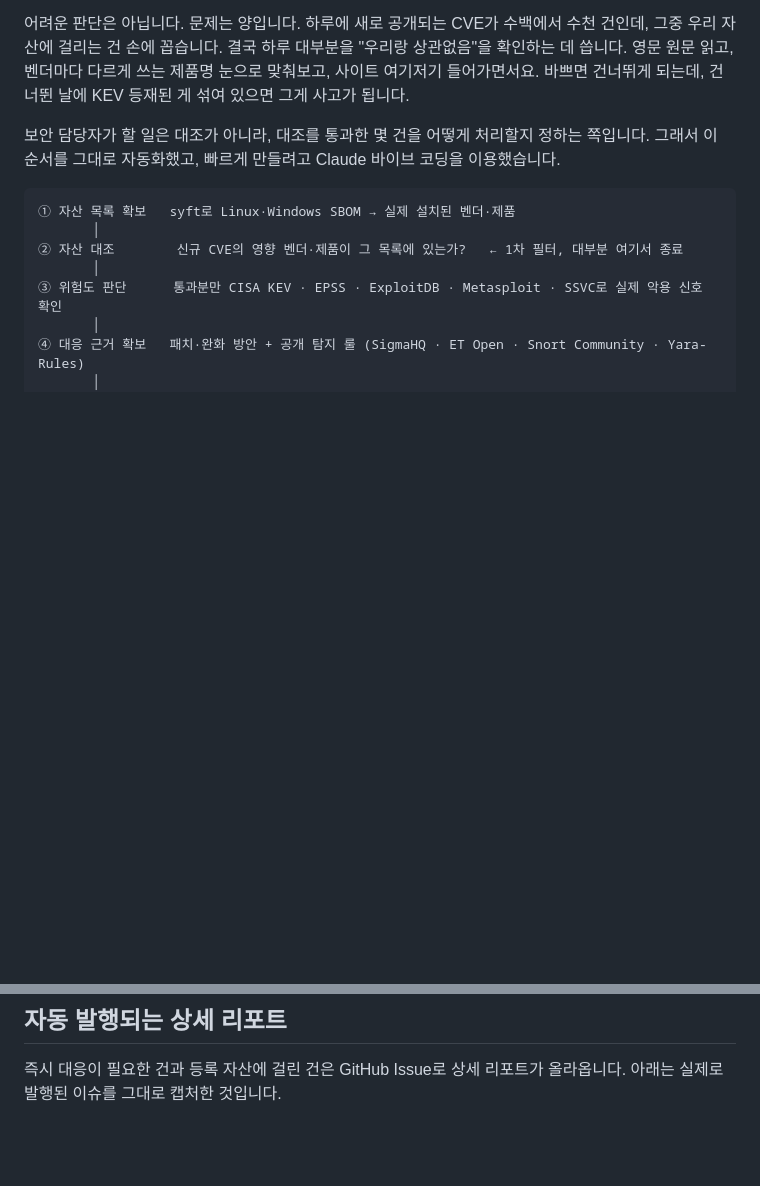
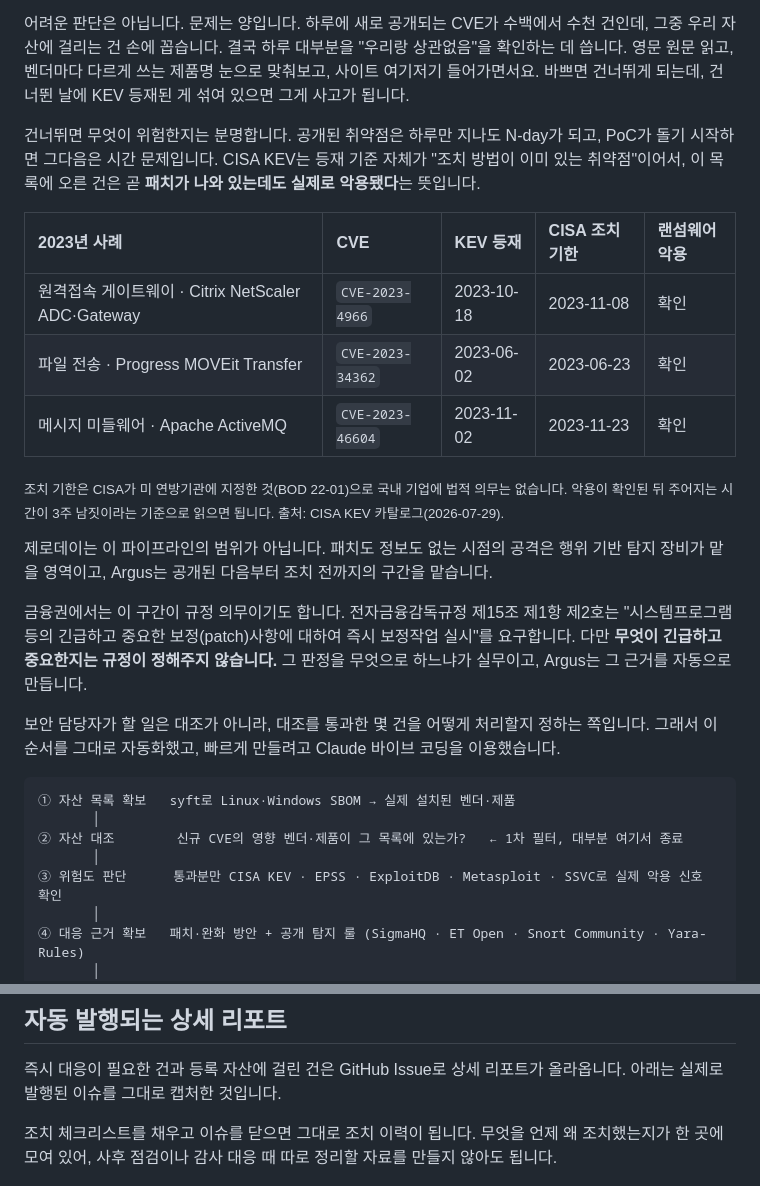
Before and after one commit to LEEKIYOON-SEC/Argus-AI-Threat-Intelligence, a Markdown page: README.md, 2 parts joined by grey strips. GitHub-like rendering; blank space fills up the shorter version.

Commit message:
docs: N-day 대응 맥락과 전자금융감독규정 근거를 '왜 만들었나'에 추가
- KEV 등재 기준(조치 방법이 이미 있는 취약점)을 앵커로 N-day 리스크 서술
- 실제 사례 3건 추가 (원격접속 게이트웨이·파일 전송·메시지 미들웨어).
  KEV 등재일·CISA 조치 기한·랜섬웨어 악용 여부는 KEV 카탈로그 원문(2026-07-29) 기준
- CISA 조치 기한은 미 연방기관 대상(BOD 22-01)임을 명시해 국내 의무와 구분
- 전자금융감독규정 제15조 제1항 제2호를 근거로 제시하고, 규정이 정하지 않는
  '긴급·중요' 판정을 자동화하는 것이 이 도구임을 서술
- 제로데이는 범위 밖(행위 기반 탐지 영역)임을 한 줄로 명시
- 리포트 섹션에 조치 체크리스트·이슈 종료가 조치 이력이 된다는 한 줄 추가

Co-Authored-By: Claude Opus 5 <noreply@anthropic.com>
Claude-Session: https://claude.ai/code/session_01Qtv26mfVXUhSSSg6GJ5hbd

```diff
--- a/README.md
+++ b/README.md
@@ -39,6 +39,26 @@ SBOM으로 만든 자산 목록에 걸리지 않는 CVE는 앞단에서 걸러
 걸리는 건 손에 꼽습니다. 결국 하루 대부분을 "우리랑 상관없음"을 확인하는 데 씁니다. 영문 원문 읽고,
 벤더마다 다르게 쓰는 제품명 눈으로 맞춰보고, 사이트 여기저기 들어가면서요. 바쁘면 건너뛰게 되는데,
 건너뛴 날에 KEV 등재된 게 섞여 있으면 그게 사고가 됩니다.
+
+건너뛰면 무엇이 위험한지는 분명합니다. 공개된 취약점은 하루만 지나도 N-day가 되고, PoC가 돌기 시작하면
+그다음은 시간 문제입니다. CISA KEV는 등재 기준 자체가 "조치 방법이 이미 있는 취약점"이어서, 이 목록에
+오른 건은 곧 **패치가 나와 있는데도 실제로 악용됐다**는 뜻입니다.
+
+| 2023년 사례 | CVE | KEV 등재 | CISA 조치 기한 | 랜섬웨어 악용 |
+| :--- | :--- | :--- | :--- | :--- |
+| 원격접속 게이트웨이 · Citrix NetScaler ADC·Gateway | `CVE-2023-4966` | 2023-10-18 | 2023-11-08 | 확인 |
+| 파일 전송 · Progress MOVEit Transfer | `CVE-2023-34362` | 2023-06-02 | 2023-06-23 | 확인 |
+| 메시지 미들웨어 · Apache ActiveMQ | `CVE-2023-46604` | 2023-11-02 | 2023-11-23 | 확인 |
+
+<sub>조치 기한은 CISA가 미 연방기관에 지정한 것(BOD 22-01)으로 국내 기업에 법적 의무는 없습니다.
+악용이 확인된 뒤 주어지는 시간이 3주 남짓이라는 기준으로 읽으면 됩니다. 출처: CISA KEV 카탈로그(2026-07-29).</sub>
+
+제로데이는 이 파이프라인의 범위가 아닙니다. 패치도 정보도 없는 시점의 공격은 행위 기반 탐지 장비가 맡을
+영역이고, Argus는 공개된 다음부터 조치 전까지의 구간을 맡습니다.
+
+금융권에서는 이 구간이 규정 의무이기도 합니다. 전자금융감독규정 제15조 제1항 제2호는 "시스템프로그램 등의
+긴급하고 중요한 보정(patch)사항에 대하여 즉시 보정작업 실시"를 요구합니다. 다만 **무엇이 긴급하고 중요한지는
+규정이 정해주지 않습니다.** 그 판정을 무엇으로 하느냐가 실무이고, Argus는 그 근거를 자동으로 만듭니다.
 
 보안 담당자가 할 일은 대조가 아니라, 대조를 통과한 몇 건을 어떻게 처리할지 정하는 쪽입니다.
 그래서 이 순서를 그대로 자동화했고, 빠르게 만들려고 Claude 바이브 코딩을 이용했습니다.
@@ -117,6 +137,9 @@ CVSS 벡터는 점수 하나로 뭉쳐 두지 않고 항목별로 쪼개, **위
 
 즉시 대응이 필요한 건과 등록 자산에 걸린 건은 GitHub Issue로 상세 리포트가 올라옵니다.
 아래는 실제로 발행된 이슈를 그대로 캡처한 것입니다.
+
+조치 체크리스트를 채우고 이슈를 닫으면 그대로 조치 이력이 됩니다. 무엇을 언제 왜 조치했는지가 한 곳에
+모여 있어, 사후 점검이나 감사 대응 때 따로 정리할 자료를 만들지 않아도 됩니다.
 
 ![자동 발행 리포트 예시](docs/assets/report.png)
 
```
